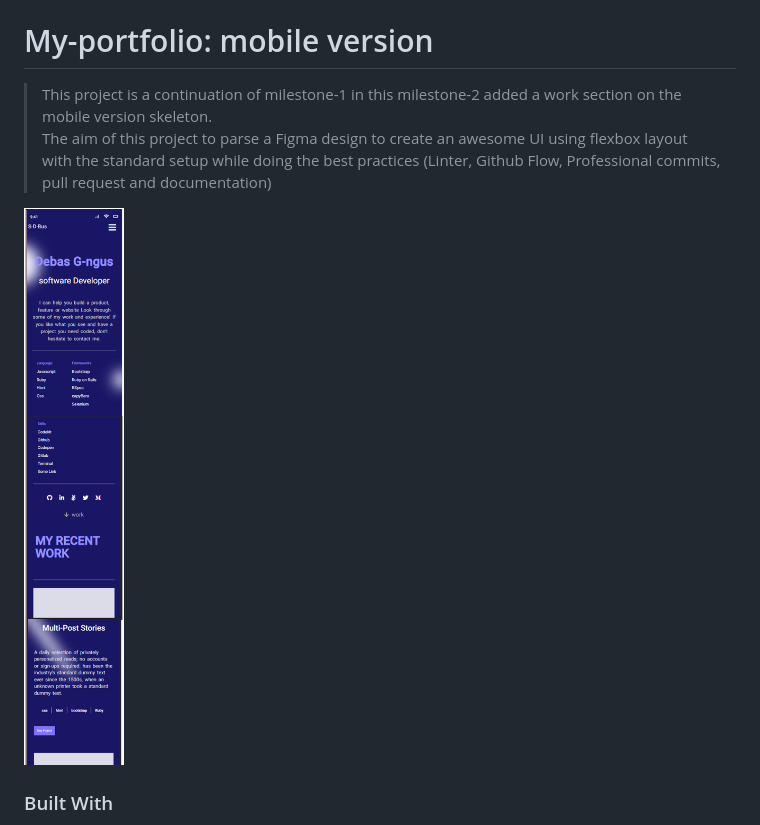
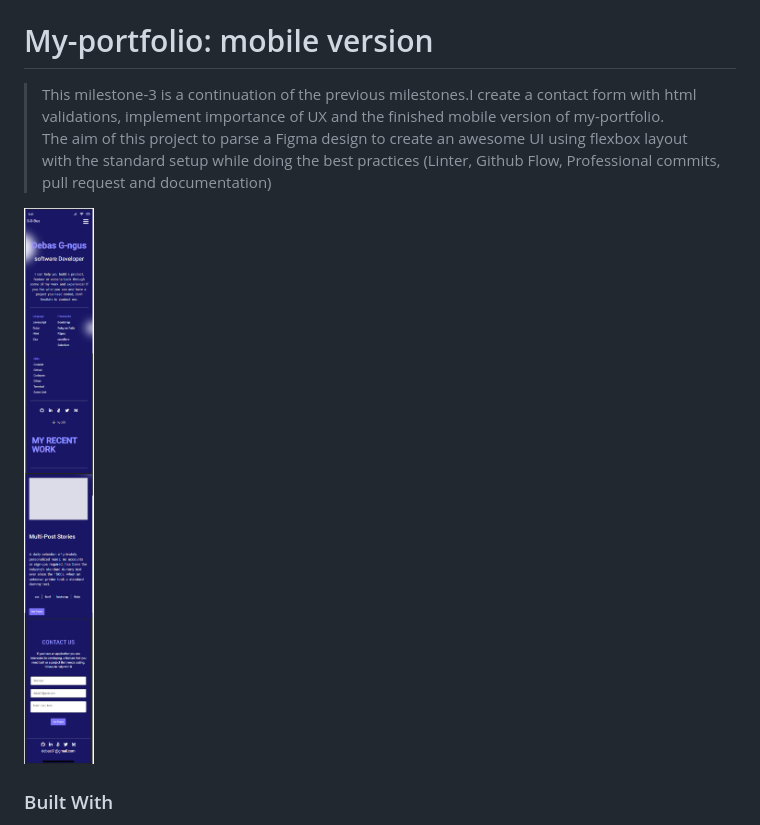
Before and after one commit to Debas-31/my-portfolio, a Markdown page: README.md, the part around the change. GitHub-like rendering; pictures changed too: image/mobile-version-screenShoot.png (added).

Commit message:
Add screen shoot image and  modifiy files

```diff
--- a/README.md
+++ b/README.md
@@ -2,12 +2,12 @@
 
 # My-portfolio: mobile version
 
->This project is a continuation of milestone-1 in this milestone-2 added a work section on the mobile version skeleton.
+>This milestone-3 is a continuation of the previous milestones.I create a contact form with html validations, implement importance of UX and the finished mobile version of my-portfolio.
 The aim of this project to parse a Figma design to create an awesome UI using flexbox layout with the standard setup
 while doing the best practices (Linter, Github Flow, Professional commits, pull request and documentation)
 
 
-![screenshot](./image/Mobile-screen-shoot.png)
+![screenshot](./image/mobile-version-screenShoot.png)
 
 ### Built With
 
```
Also changed, not shown: 2 other files.
